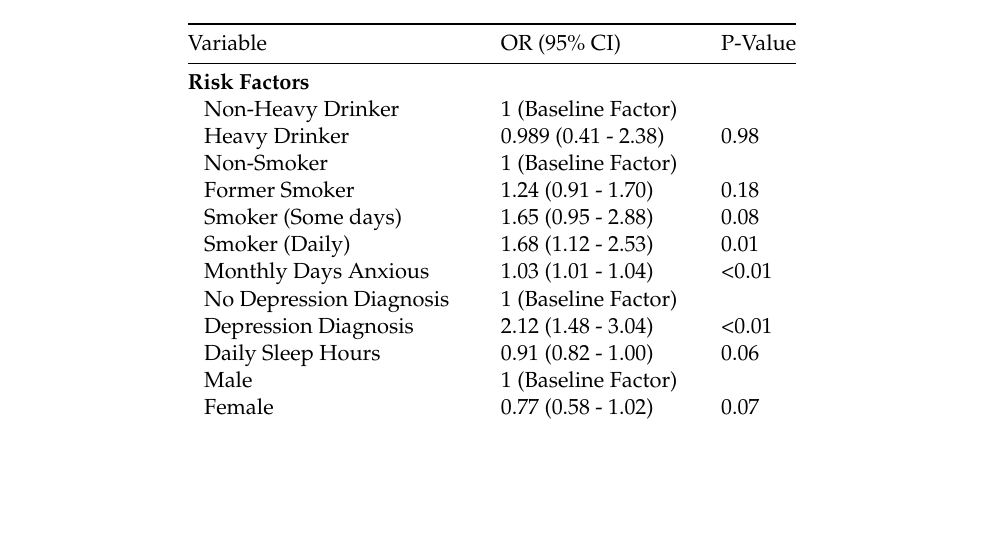
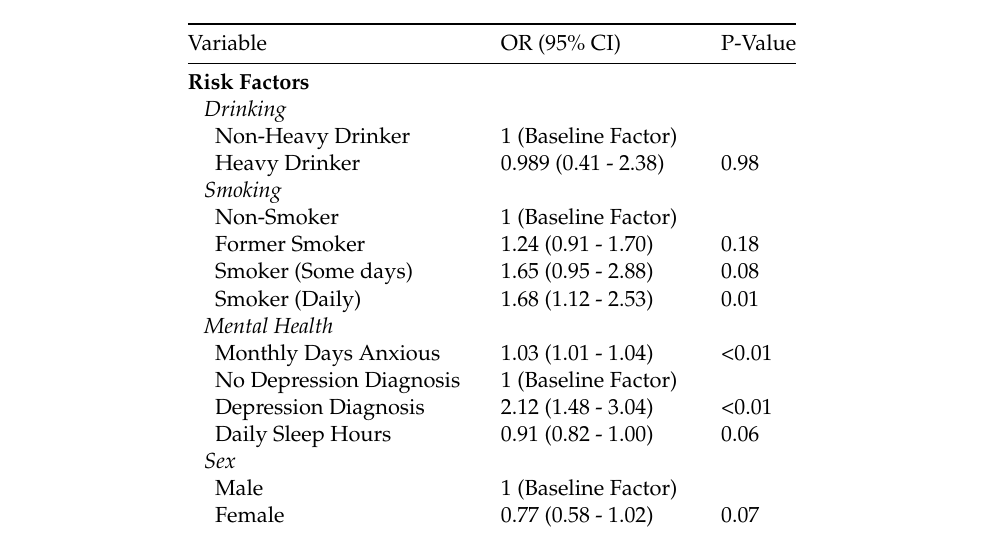
Before and after one commit to minorsecond/bios5300, a LaTeX paper (Rmd/report.tex): part of page 4 of 6, cut so that both start at the same text, the shorter picture padded with empty space. Compiled offline with pdfLaTeX; a missing bibliography style is replaced by a similar one.

Commit message:
Made results table prettier.

```diff
--- a/Rmd/report.tex
+++ b/Rmd/report.tex
@@ -394,20 +394,24 @@ Variable & OR (95\% CI) & P-Value\tabularnewline
 \midrule
 \endhead
 \textbf{Risk Factors} & &\tabularnewline
-~~~Non-Heavy Drinker & 1 (Baseline Factor) &\tabularnewline
-~~~Heavy Drinker & 0.989 (0.41 - 2.38) & 0.98\tabularnewline
-~~~Non-Smoker & 1 (Baseline Factor) &\tabularnewline
-~~~Former Smoker & 1.24 (0.91 - 1.70) & 0.18\tabularnewline
-~~~Smoker (Some days) & 1.65 (0.95 - 2.88) & 0.08\tabularnewline
-~~~Smoker (Daily) & 1.68 (1.12 - 2.53) & 0.01\tabularnewline
-~~~Monthly Days Anxious & 1.03 (1.01 - 1.04) &
+~~~\emph{Drinking} & &\tabularnewline
+~~~~~Non-Heavy Drinker & 1 (Baseline Factor) &\tabularnewline
+~~~~~Heavy Drinker & 0.989 (0.41 - 2.38) & 0.98\tabularnewline
+~~~\emph{Smoking} & &\tabularnewline
+~~~~~Non-Smoker & 1 (Baseline Factor) &\tabularnewline
+~~~~~Former Smoker & 1.24 (0.91 - 1.70) & 0.18\tabularnewline
+~~~~~Smoker (Some days) & 1.65 (0.95 - 2.88) & 0.08\tabularnewline
+~~~~~Smoker (Daily) & 1.68 (1.12 - 2.53) & 0.01\tabularnewline
+~~~\emph{Mental Health} & &\tabularnewline
+~~~~~Monthly Days Anxious & 1.03 (1.01 - 1.04) &
 \textless{}0.01\tabularnewline
-~~~No Depression Diagnosis & 1 (Baseline Factor) &\tabularnewline
-~~~Depression Diagnosis & 2.12 (1.48 - 3.04) &
+~~~~~No Depression Diagnosis & 1 (Baseline Factor) &\tabularnewline
+~~~~~Depression Diagnosis & 2.12 (1.48 - 3.04) &
 \textless{}0.01\tabularnewline
-~~~Daily Sleep Hours & 0.91 (0.82 - 1.00) & 0.06\tabularnewline
-~~~Male & 1 (Baseline Factor) &\tabularnewline
-~~~Female & 0.77 (0.58 - 1.02) & 0.07\tabularnewline
+~~~~~Daily Sleep Hours & 0.91 (0.82 - 1.00) & 0.06\tabularnewline
+~~~\emph{Sex} & &\tabularnewline
+~~~~~Male & 1 (Baseline Factor) &\tabularnewline
+~~~~~Female & 0.77 (0.58 - 1.02) & 0.07\tabularnewline
 \textbf{Race/Ethnicity} & &\tabularnewline
 ~~~Other Race / Non-Hispanic & 1 (Baseline Factor) &\tabularnewline
 ~~~Hispanic & 1.42 (0.43 - 4.70) & 0.57\tabularnewline
```
Also changed, not shown: Rmd/report.pdf, 1 other file.
